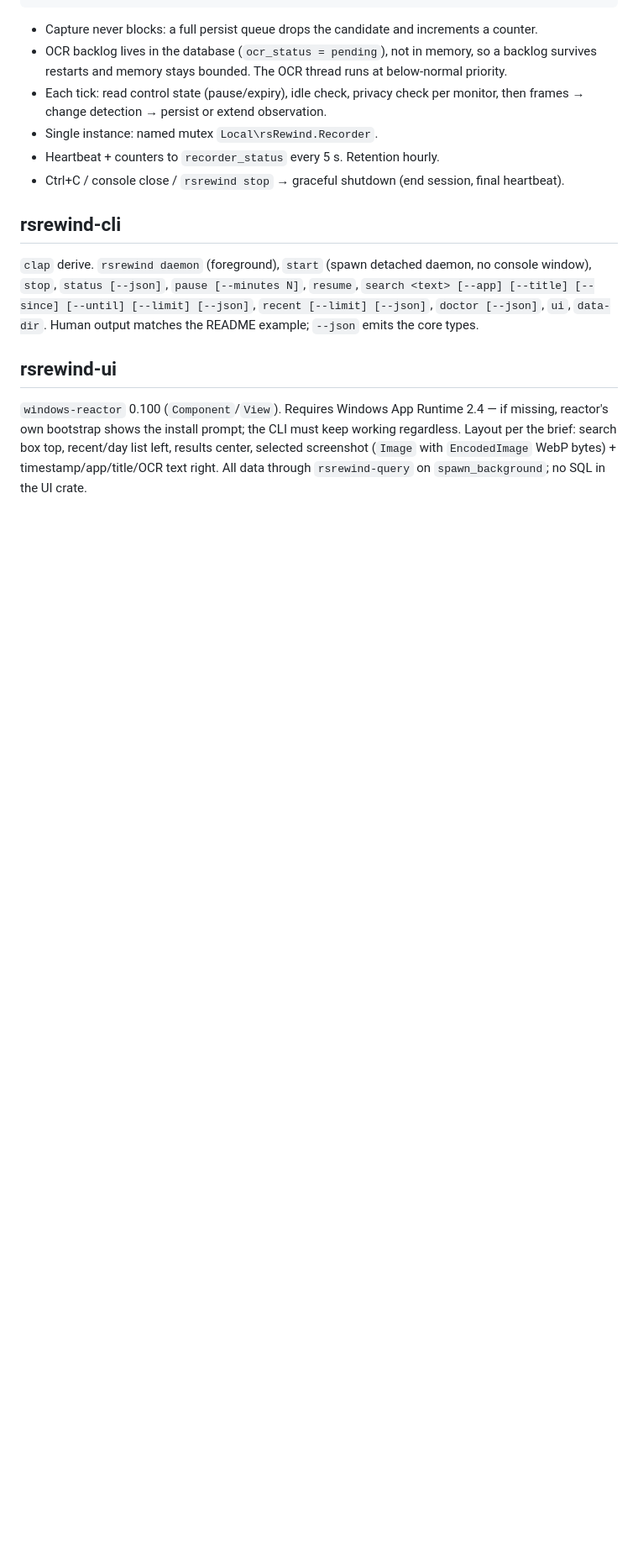
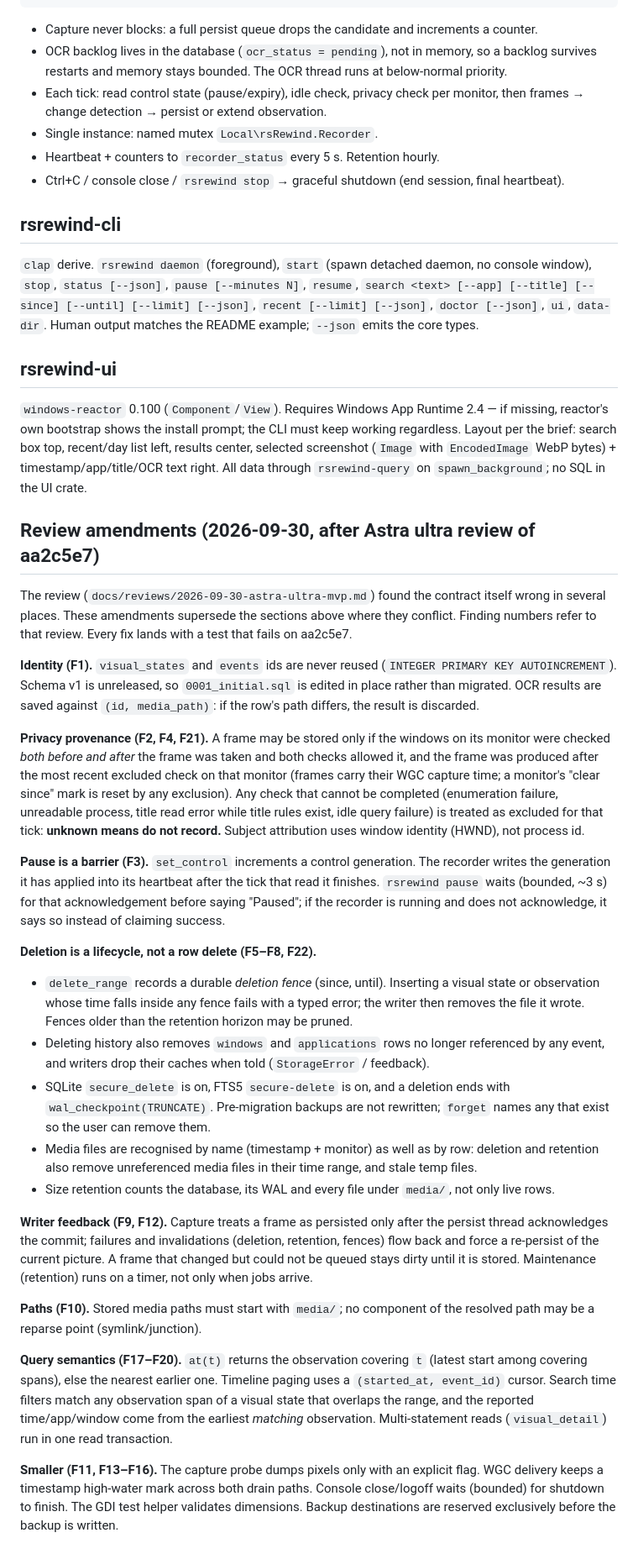
Before and after one commit to spilloid/rsRewind, a Markdown page: docs/mvp-contract.md, the part around the change. Shown at 84% size. Drawn GitHub-style; blank space fills up the shorter version.

Commit message:
docs: record Astra review and amend the MVP contract
Co-Authored-By: Claude Opus 5.5 <noreply@anthropic.com>

```diff
--- a/docs/mvp-contract.md
+++ b/docs/mvp-contract.md
@@ -212,3 +212,59 @@ reactor's own bootstrap shows the install prompt; the CLI must keep working rega
 the brief: search box top, recent/day list left, results center, selected screenshot
 (`Image` with `EncodedImage` WebP bytes) + timestamp/app/title/OCR text right. All data through
 `rsrewind-query` on `spawn_background`; no SQL in the UI crate.
+
+## Review amendments (2026-09-30, after Astra ultra review of aa2c5e7)
+
+The review (`docs/reviews/2026-09-30-astra-ultra-mvp.md`) found the contract itself wrong in
+several places. These amendments supersede the sections above where they conflict. Finding
+numbers refer to that review. Every fix lands with a test that fails on aa2c5e7.
+
+**Identity (F1).** `visual_states` and `events` ids are never reused (`INTEGER PRIMARY KEY
+AUTOINCREMENT`). Schema v1 is unreleased, so `0001_initial.sql` is edited in place rather than
+migrated. OCR results are saved against `(id, media_path)`: if the row's path differs, the result
+is discarded.
+
+**Privacy provenance (F2, F4, F21).** A frame may be stored only if the windows on its monitor
+were checked *both before and after* the frame was taken and both checks allowed it, and the
+frame was produced after the most recent excluded check on that monitor (frames carry their WGC
+capture time; a monitor's "clear since" mark is reset by any exclusion). Any check that cannot be
+completed (enumeration failure, unreadable process, title read error while title rules exist,
+idle query failure) is treated as excluded for that tick: **unknown means do not record.**
+Subject attribution uses window identity (HWND), not process id.
+
+**Pause is a barrier (F3).** `set_control` increments a control generation. The recorder writes
+the generation it has applied into its heartbeat after the tick that read it finishes. `rsrewind
+pause` waits (bounded, ~3 s) for that acknowledgement before saying "Paused"; if the recorder is
+running and does not acknowledge, it says so instead of claiming success.
+
+**Deletion is a lifecycle, not a row delete (F5–F8, F22).**
+- `delete_range` records a durable *deletion fence* (since, until). Inserting a visual state or
+  observation whose time falls inside any fence fails with a typed error; the writer then removes
+  the file it wrote. Fences older than the retention horizon may be pruned.
+- Deleting history also removes `windows` and `applications` rows no longer referenced by any
+  event, and writers drop their caches when told (`StorageError` / feedback).
+- SQLite `secure_delete` is on, FTS5 `secure-delete` is on, and a deletion ends with
+  `wal_checkpoint(TRUNCATE)`. Pre-migration backups are not rewritten; `forget` names any that
+  exist so the user can remove them.
+- Media files are recognised by name (timestamp + monitor) as well as by row: deletion and
+  retention also remove unreferenced media files in their time range, and stale temp files.
+- Size retention counts the database, its WAL and every file under `media/`, not only live rows.
+
+**Writer feedback (F9, F12).** Capture treats a frame as persisted only after the persist thread
+acknowledges the commit; failures and invalidations (deletion, retention, fences) flow back and
+force a re-persist of the current picture. A frame that changed but could not be queued stays
+dirty until it is stored. Maintenance (retention) runs on a timer, not only when jobs arrive.
+
+**Paths (F10).** Stored media paths must start with `media/`; no component of the resolved path
+may be a reparse point (symlink/junction).
+
+**Query semantics (F17–F20).** `at(t)` returns the observation covering `t` (latest start among
+covering spans), else the nearest earlier one. Timeline paging uses a `(started_at, event_id)`
+cursor. Search time filters match any observation span of a visual state that overlaps the range,
+and the reported time/app/window come from the earliest *matching* observation. Multi-statement
+reads (`visual_detail`) run in one read transaction.
+
+**Smaller (F11, F13–F16).** The capture probe dumps pixels only with an explicit flag. WGC
+delivery keeps a timestamp high-water mark across both drain paths. Console close/logoff waits
+(bounded) for shutdown to finish. The GDI test helper validates dimensions. Backup destinations are
+reserved exclusively before the backup is written.
```
Also changed, not shown: docs/reviews/2026-09-30-astra-ultra-mvp.md (added, +195 -0 lines).
